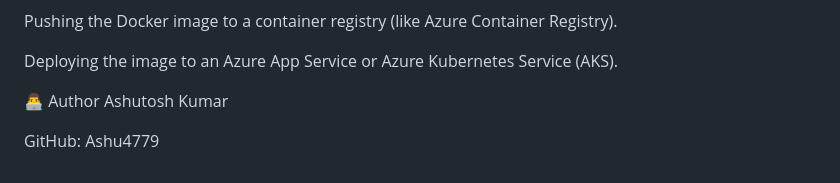
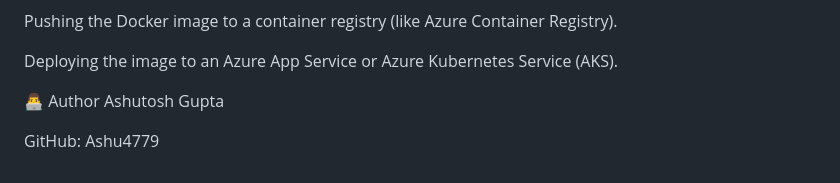
Before and after one commit to Ashu4779/Student-Performance-deployment-using-azure, a Markdown page: mlproject-main/README.md, the part around the change. Drawn GitHub-style.

```diff
--- a/mlproject-main/README.md
+++ b/mlproject-main/README.md
@@ -102,6 +102,6 @@ Pushing the Docker image to a container registry (like Azure Container Registry)
 Deploying the image to an Azure App Service or Azure Kubernetes Service (AKS).
 
 👨‍💻 Author
-Ashutosh Kumar
+Ashutosh Gupta
 
 GitHub: Ashu4779
```
